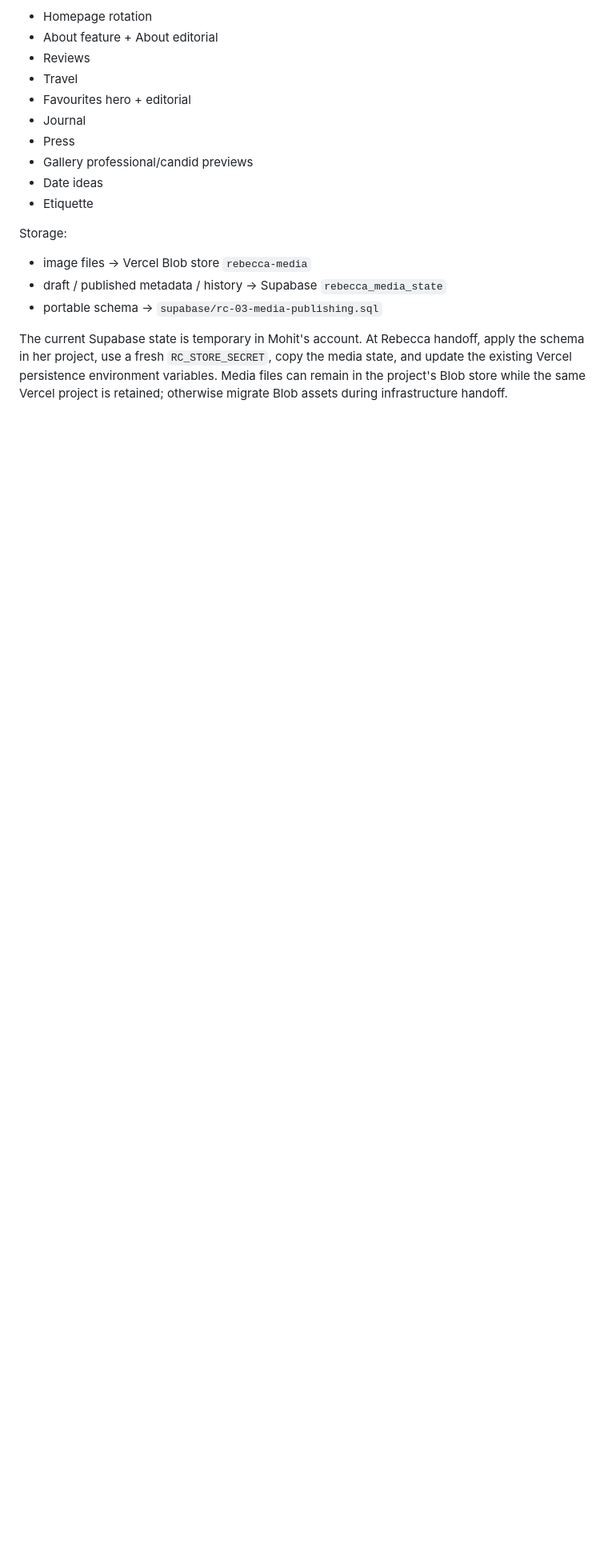
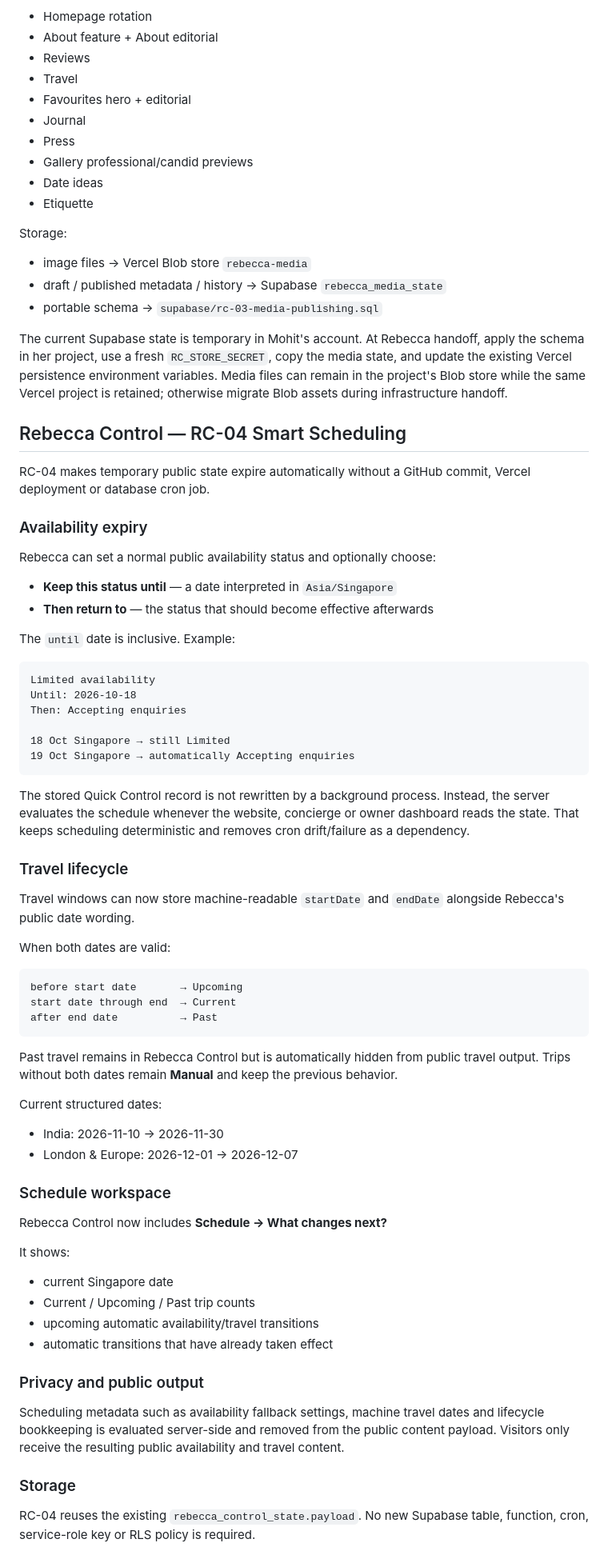
Before and after one commit to MohitAhlawat93/rebecca_project, a Markdown page: README.md, the part around the change. Shown at 80% size. Rendered like a GitHub page; blank space fills up the shorter version.

Commit message:
docs(rc-04): document smart scheduling and automatic expiry

````diff
--- a/README.md
+++ b/README.md
@@ -151,3 +151,64 @@ Storage:
 - portable schema → `supabase/rc-03-media-publishing.sql`
 
 The current Supabase state is temporary in Mohit's account. At Rebecca handoff, apply the schema in her project, use a fresh `RC_STORE_SECRET`, copy the media state, and update the existing Vercel persistence environment variables. Media files can remain in the project's Blob store while the same Vercel project is retained; otherwise migrate Blob assets during infrastructure handoff.
+
+
+## Rebecca Control — RC-04 Smart Scheduling
+
+RC-04 makes temporary public state expire automatically without a GitHub commit, Vercel deployment or database cron job.
+
+### Availability expiry
+
+Rebecca can set a normal public availability status and optionally choose:
+
+- **Keep this status until** — a date interpreted in `Asia/Singapore`
+- **Then return to** — the status that should become effective afterwards
+
+The `until` date is inclusive. Example:
+
+```text
+Limited availability
+Until: 2026-10-18
+Then: Accepting enquiries
+
+18 Oct Singapore → still Limited
+19 Oct Singapore → automatically Accepting enquiries
+```
+
+The stored Quick Control record is not rewritten by a background process. Instead, the server evaluates the schedule whenever the website, concierge or owner dashboard reads the state. That keeps scheduling deterministic and removes cron drift/failure as a dependency.
+
+### Travel lifecycle
+
+Travel windows can now store machine-readable `startDate` and `endDate` alongside Rebecca's public date wording.
+
+When both dates are valid:
+
+```text
+before start date       → Upcoming
+start date through end  → Current
+after end date          → Past
+```
+
+Past travel remains in Rebecca Control but is automatically hidden from public travel output. Trips without both dates remain **Manual** and keep the previous behavior.
+
+Current structured dates:
+- India: 2026-11-10 → 2026-11-30
+- London & Europe: 2026-12-01 → 2026-12-07
+
+### Schedule workspace
+
+Rebecca Control now includes **Schedule → What changes next?**
+
+It shows:
+- current Singapore date
+- Current / Upcoming / Past trip counts
+- upcoming automatic availability/travel transitions
+- automatic transitions that have already taken effect
+
+### Privacy and public output
+
+Scheduling metadata such as availability fallback settings, machine travel dates and lifecycle bookkeeping is evaluated server-side and removed from the public content payload. Visitors only receive the resulting public availability and travel content.
+
+### Storage
+
+RC-04 reuses the existing `rebecca_control_state.payload`. No new Supabase table, function, cron, service-role key or RLS policy is required.
````
